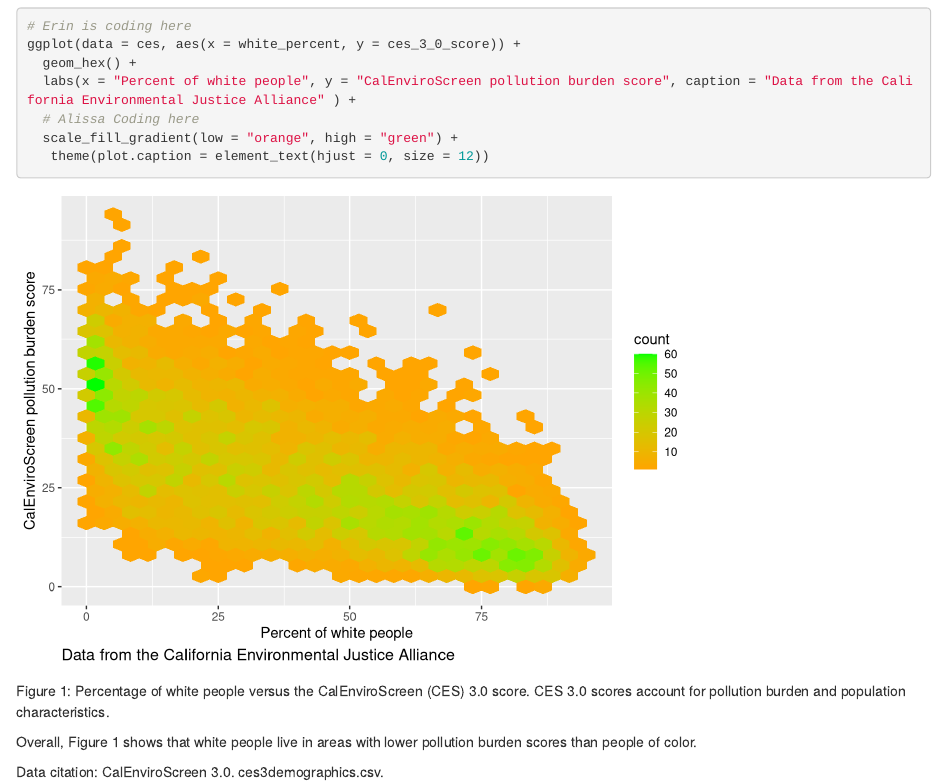
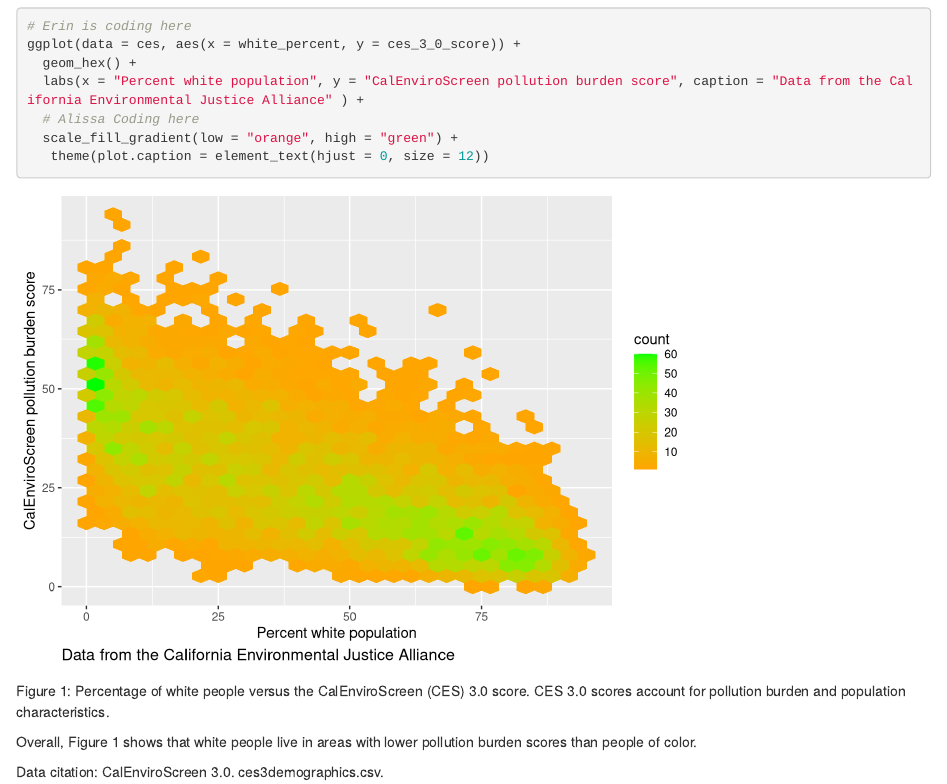
Before and after one commit to erindeleonsanchez/ejscreen-group-17, an R Markdown document (src/group_17_ca_ej.Rmd): the page in a window 1100 px wide, from 890 px down. Rendered offline with R 4.5, knitr and Pandoc, with nearby package versions; column names are cleaned by a stand-in for the janitor package.

Commit message:
I have to commit to pull again

```diff
--- a/src/group_17_ca_ej.Rmd
+++ b/src/group_17_ca_ej.Rmd
@@ -30,7 +30,7 @@ ggplot(data = ces, aes(x = white_percent, y = ces_3_0_score)) +
 # Erin is coding here
 ggplot(data = ces, aes(x = white_percent, y = ces_3_0_score)) +
   geom_hex() +
-  labs(x = "Percent of white people", y = "CalEnviroScreen pollution burden score", caption = "Data from the California Environmental Justice Alliance" ) +
+  labs(x = "Percent white population", y = "CalEnviroScreen pollution burden score", caption = "Data from the California Environmental Justice Alliance" ) +
   # Alissa Coding here
   scale_fill_gradient(low = "orange", high = "green") +
    theme(plot.caption = element_text(hjust = 0, size = 12))
```
Also changed, not shown: 1 other file.
